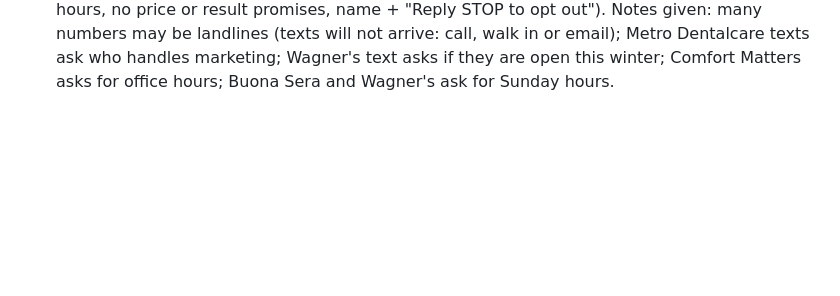
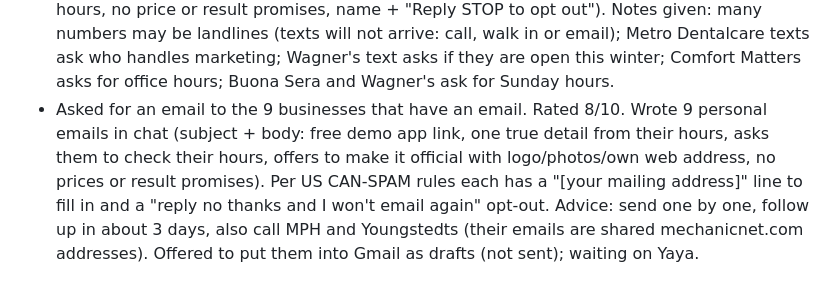
Before and after one commit to Yayacr7/Yayacr7.github.io, a Markdown page: CLAUDE.md, the part around the change. Rendered like a GitHub page; blank space fills up the shorter version.

Commit message:
Log: owner emails for the 9 businesses with an email
Co-Authored-By: Claude Opus 5.5 <noreply@anthropic.com>
Claude-Session: https://claude.ai/code/session_01FQ4HrwhbG4jNseVYPGyanE

```diff
--- a/CLAUDE.md
+++ b/CLAUDE.md
@@ -71,3 +71,4 @@
 - Said the app links showed "file not found" (they were only on the work branch). Merged PR #42 into main: the 25 business apps (gallery https://yayacr7.github.io/apps/) and the restored City Ad Packs are live. Checked after publishing: the gallery and all 25 app links return the page (200).
 - Said they do not want all the apps in one link. Rated 8/10 (each owner should only see their own app, not the whole prospect list or competitors). Removed the /apps/ gallery page and stopped build.js from making it; each business keeps only its own link (yayacr7.github.io/apps/<name>/). Yaya finds them from the "App ↗" buttons in AdSharp > City Ad Packs > Your list. Do not add a page listing all the apps unless Yaya asks.
 - Asked for a text to send each owner with their own app link. Rated 8/10. Wrote 25 short personal texts in chat (free demo, one true detail from their hours, asks them to check their hours, no price or result promises, name + "Reply STOP to opt out"). Notes given: many numbers may be landlines (texts will not arrive: call, walk in or email); Metro Dentalcare texts ask who handles marketing; Wagner's text asks if they are open this winter; Comfort Matters asks for office hours; Buona Sera and Wagner's ask for Sunday hours.
+- Asked for an email to the 9 businesses that have an email. Rated 8/10. Wrote 9 personal emails in chat (subject + body: free demo app link, one true detail from their hours, asks them to check their hours, offers to make it official with logo/photos/own web address, no prices or result promises). Per US CAN-SPAM rules each has a "[your mailing address]" line to fill in and a "reply no thanks and I won't email again" opt-out. Advice: send one by one, follow up in about 3 days, also call MPH and Youngstedts (their emails are shared mechanicnet.com addresses). Offered to put them into Gmail as drafts (not sent); waiting on Yaya.
```
